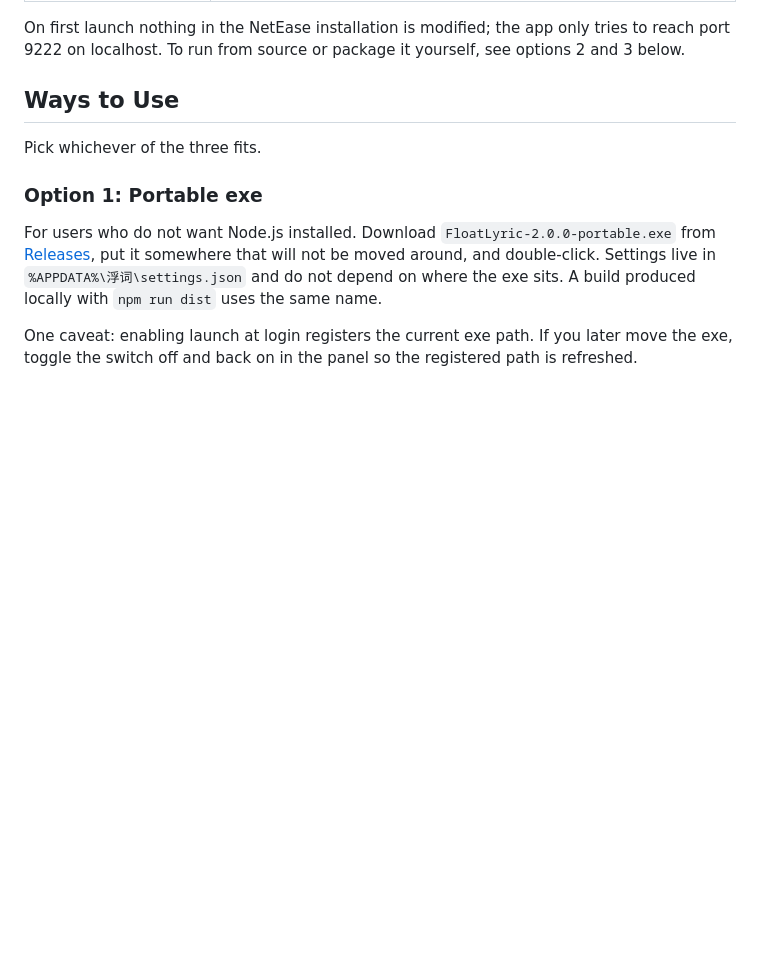
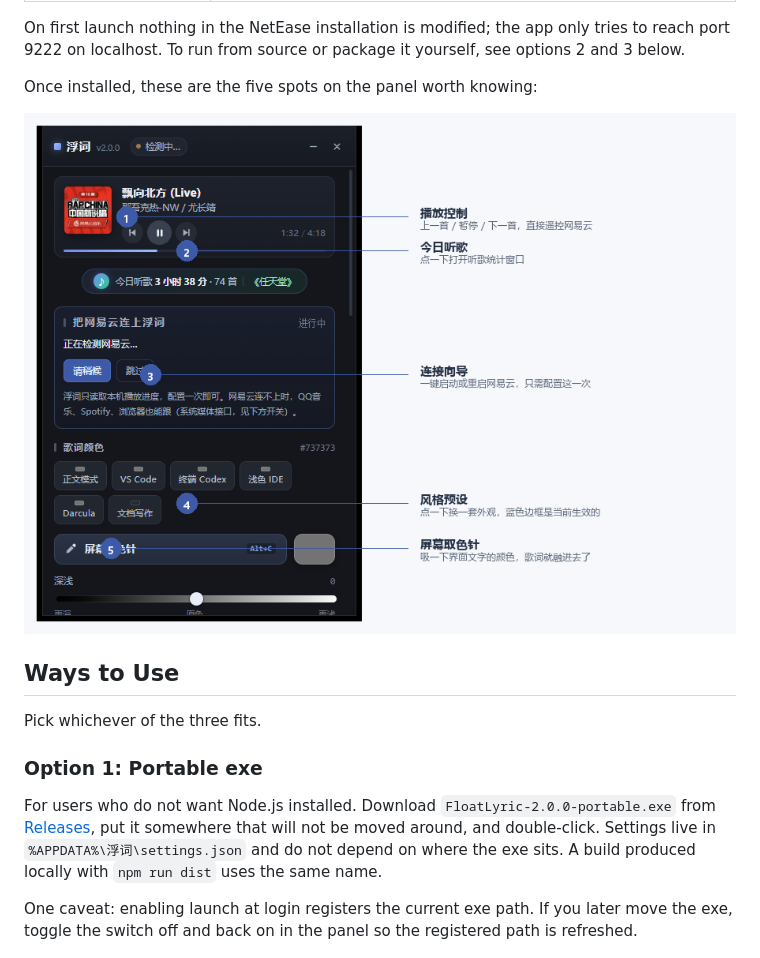
Before and after one commit to YardonYan/FloatLyric, a Markdown page: README.en.md, the part around one of its changes. Rendered like a GitHub page; pictures changed too: assets/panel-guide.png (added); blank space fills up the shorter version.

```diff
--- a/README.en.md
+++ b/README.en.md
@@ -88,6 +80,12 @@ Grab the portable exe from [Releases](https://github.com/YardonYan/FloatLyric/re
 | Debugging port available (optional) | Following is most precise with the client started as `--remote-debugging-port=9222`; the panel wizard configures it in one click, see "Connecting to NetEase Cloud Music" below |
 
 On first launch nothing in the NetEase installation is modified; the app only tries to reach port 9222 on localhost. To run from source or package it yourself, see options 2 and 3 below.
+
+Once installed, these are the five spots on the panel worth knowing:
+
+<p align="center">
+  <img src="assets/panel-guide.png" alt="Annotated panel: playback controls, today stats, connection wizard, style presets, eyedropper" width="100%">
+</p>
 
 ## Ways to Use
 
```
Also changed, not shown: other parts of README.en.md (+14 -22 lines), README.md (+20 -22 lines), assets/demo-strip.gif (added), 2 other files.
